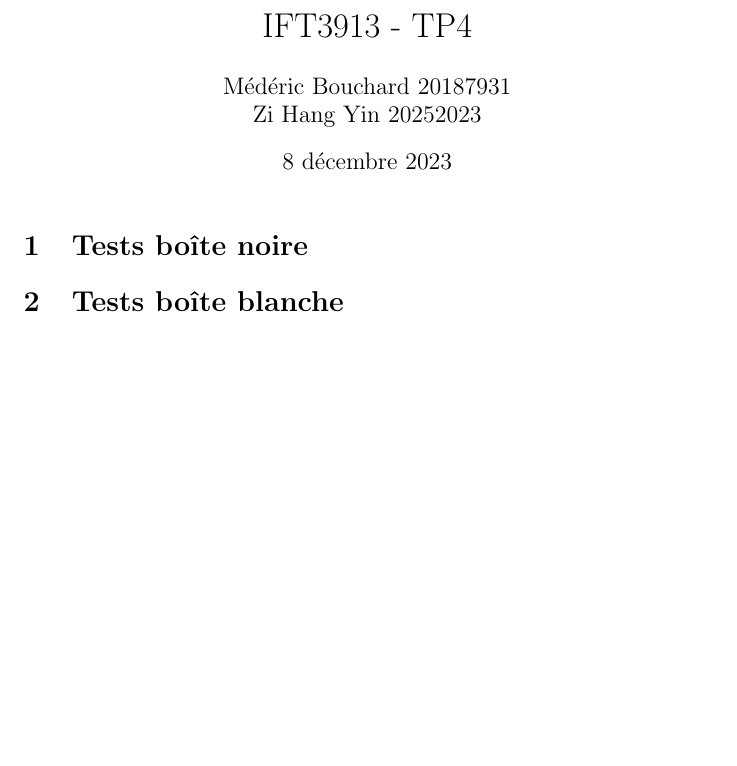
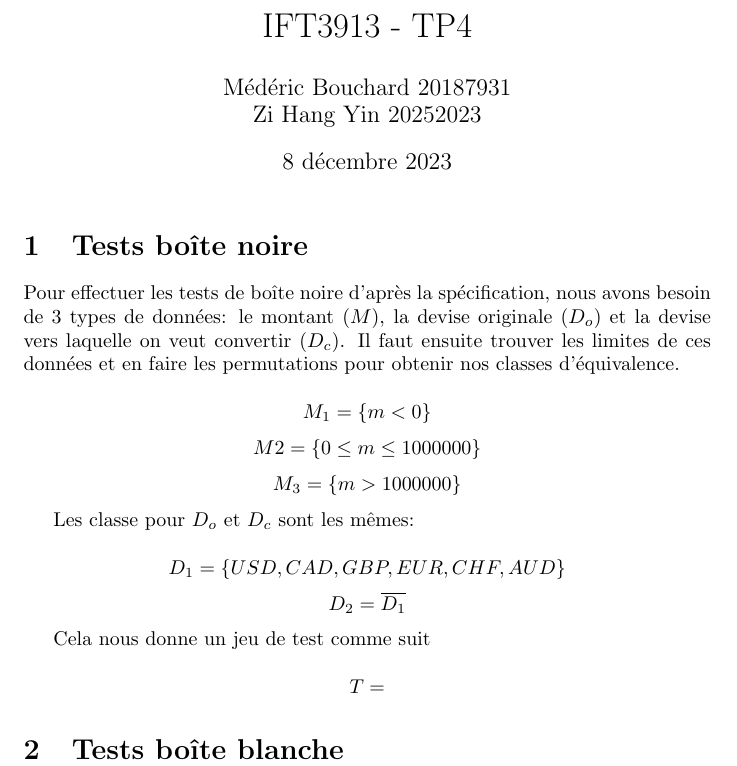
Before and after one commit to MedButch/IFT3913-TP4, a LaTeX document (Rapport/Rapport.tex): part of the page, cut so that both start at the same text, the shorter picture padded with empty space. Compiled offline with pdfLaTeX.

Commit message:
Black box test equivalency classes

```diff
--- a/Rapport/Rapport.tex
+++ b/Rapport/Rapport.tex
@@ -1,6 +1,6 @@
 \documentclass{article}
 
-\usepackage{graphicx}
+\usepackage{amsfonts}
 
 \author{Médéric Bouchard 20187931\\
 Zi Hang Yin 20252023}
@@ -14,6 +14,22 @@ Zi Hang Yin 20252023}
 
 \section{Tests boîte noire}
 
+Pour effectuer les tests de boîte noire d'après la spécification, nous avons besoin de 3 types de données: le montant ($M$), la devise originale ($D_o$) et la devise vers laquelle on veut convertir ($D_c$).
+Il faut ensuite trouver les limites de ces données et en faire les permutations pour obtenir nos classes d'équivalence.
+
+$$M_1 = \{m < 0\}$$
+$$M2 = \{0 \leq m \leq 1 000 000\}$$
+$$M_3 = \{m > 1 000 000\}$$
+
+Les classe pour $D_o$ et $D_c$ sont les mêmes:
+
+$$D_1 = \{USD, CAD, GBP, EUR, CHF, AUD\}$$
+$$D_2 = \overline{D_1}$$
+
+Cela nous donne un jeu de test comme suit
+
+$$T = $$
+
 \section{Tests boîte blanche}
 
 \end{document}
```
Also changed, not shown: Rapport/Rapport.pdf.
